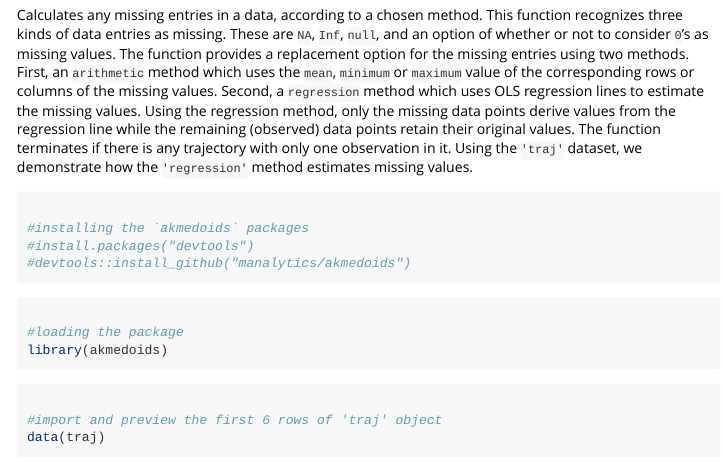
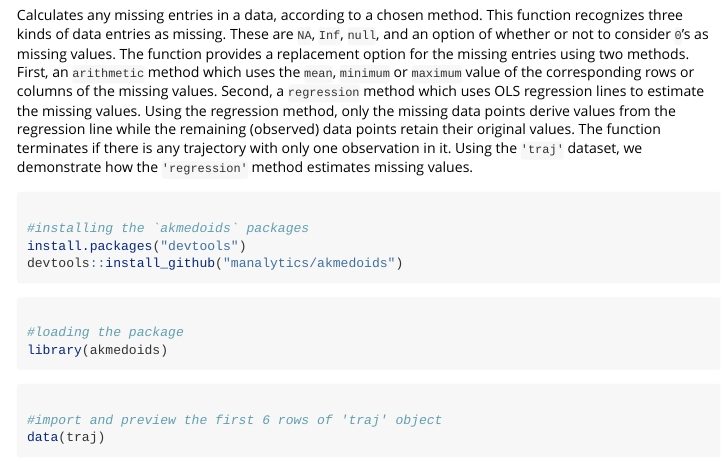
Before and after one commit to MAnalytics/akmedoids, an R Markdown document (vignettes/akmedoids-vignette.Rmd): the page in a window 1100 px wide, from 1580 px down. Rendered offline with R 4.5, knitr and Pandoc, with nearby package versions; long lines of code are wrapped.

Commit message:
update vignt

````diff
--- a/vignettes/akmedoids-vignette.Rmd
+++ b/vignettes/akmedoids-vignette.Rmd
@@ -169,8 +170,8 @@ Calculates any missing entries in a data, according to a chosen method. This fun
 ```{r, eval=FALSE}
 
 #installing the `akmedoids` packages
-#install.packages("devtools")
-#devtools::install_github("manalytics/akmedoids")
+install.packages("devtools")
+devtools::install_github("manalytics/akmedoids")
 
 ```
 
````
Also changed, not shown: vignettes/akmedoids-vignette.Rmd (1 more changed lines).
